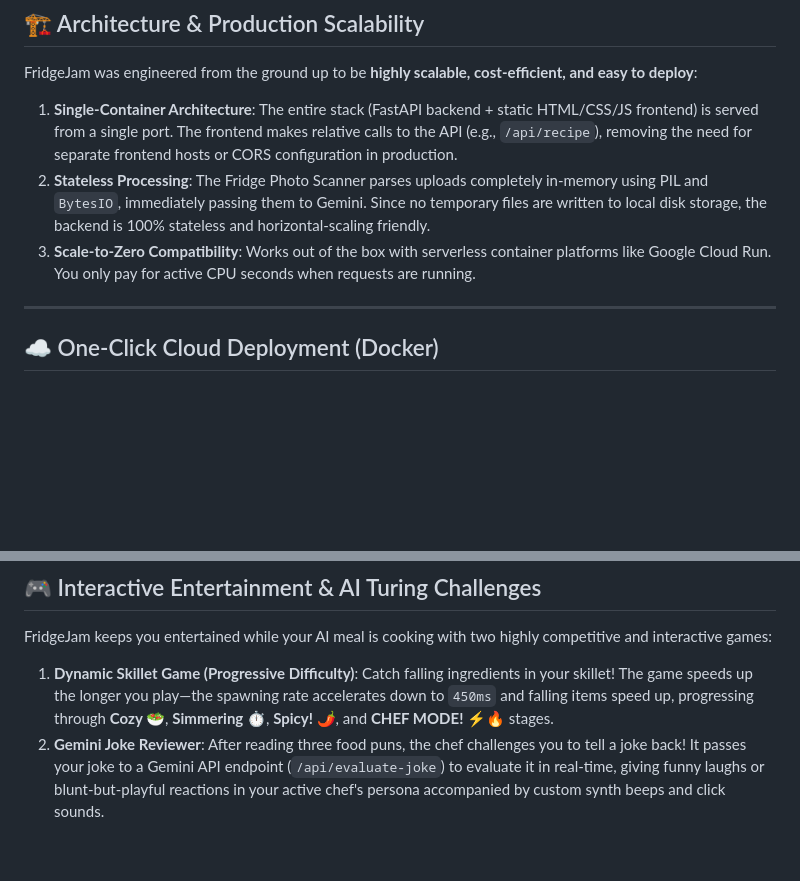
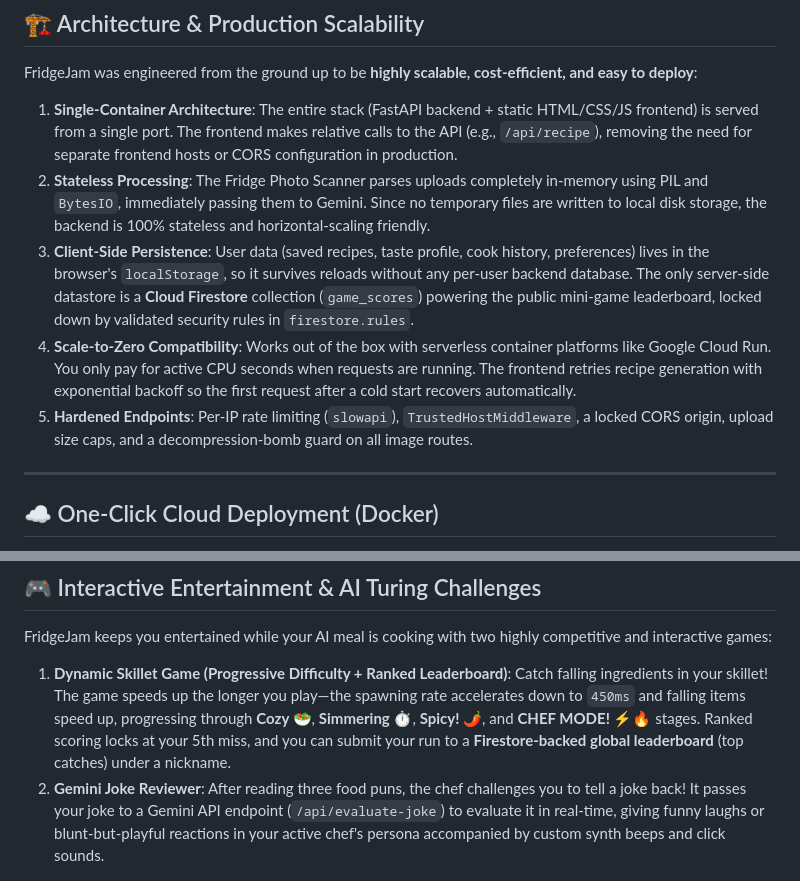
Before and after one commit to Stephen-Agyemang/FridgeJam, a Markdown page: README.md, 2 parts joined by grey strips. Drawn GitHub-style; folded sections open; blank space fills up the shorter version.

```diff
--- a/README.md
+++ b/README.md
@@ -76,7 +88,9 @@ FridgeJam was engineered from the ground up to be **highly scalable, cost-effici
 
 1. **Single-Container Architecture**: The entire stack (FastAPI backend + static HTML/CSS/JS frontend) is served from a single port. The frontend makes relative calls to the API (e.g., `/api/recipe`), removing the need for separate frontend hosts or CORS configuration in production.
 2. **Stateless Processing**: The Fridge Photo Scanner parses uploads completely in-memory using PIL and `BytesIO`, immediately passing them to Gemini. Since no temporary files are written to local disk storage, the backend is 100% stateless and horizontal-scaling friendly.
-3. **Scale-to-Zero Compatibility**: Works out of the box with serverless container platforms like Google Cloud Run. You only pay for active CPU seconds when requests are running.
+3. **Client-Side Persistence**: User data (saved recipes, taste profile, cook history, preferences) lives in the browser's `localStorage`, so it survives reloads without any per-user backend database. The only server-side datastore is a **Cloud Firestore** collection (`game_scores`) powering the public mini-game leaderboard, locked down by validated security rules in `firestore.rules`.
+4. **Scale-to-Zero Compatibility**: Works out of the box with serverless container platforms like Google Cloud Run. You only pay for active CPU seconds when requests are running. The frontend retries recipe generation with exponential backoff so the first request after a cold start recovers automatically.
+5. **Hardened Endpoints**: Per-IP rate limiting (`slowapi`), `TrustedHostMiddleware`, a locked CORS origin, upload size caps, and a decompression-bomb guard on all image routes.
 
 ---
 
@@ -124,5 +148,5 @@ Then visit [http://localhost:8080/](http://localhost:8080/).
 
 ## 🎮 Interactive Entertainment & AI Turing Challenges
 FridgeJam keeps you entertained while your AI meal is cooking with two highly competitive and interactive games:
-1. **Dynamic Skillet Game (Progressive Difficulty)**: Catch falling ingredients in your skillet! The game speeds up the longer you play—the spawning rate accelerates down to `450ms` and falling items speed up, progressing through **Cozy 🥗**, **Simmering ⏱️**, **Spicy! 🌶️**, and **CHEF MODE! ⚡🔥** stages.
+1. **Dynamic Skillet Game (Progressive Difficulty + Ranked Leaderboard)**: Catch falling ingredients in your skillet! The game speeds up the longer you play—the spawning rate accelerates down to `450ms` and falling items speed up, progressing through **Cozy 🥗**, **Simmering ⏱️**, **Spicy! 🌶️**, and **CHEF MODE! ⚡🔥** stages. Ranked scoring locks at your 5th miss, and you can submit your run to a **Firestore-backed global leaderboard** (top catches) under a nickname.
 2. **Gemini Joke Reviewer**: After reading three food puns, the chef challenges you to tell a joke back! It passes your joke to a Gemini API endpoint (`/api/evaluate-joke`) to evaluate it in real-time, giving funny laughs or blunt-but-playful reactions in your active chef's persona accompanied by custom synth beeps and click sounds.
```
Also changed, not shown: other parts of README.md (+26 -4 lines).
